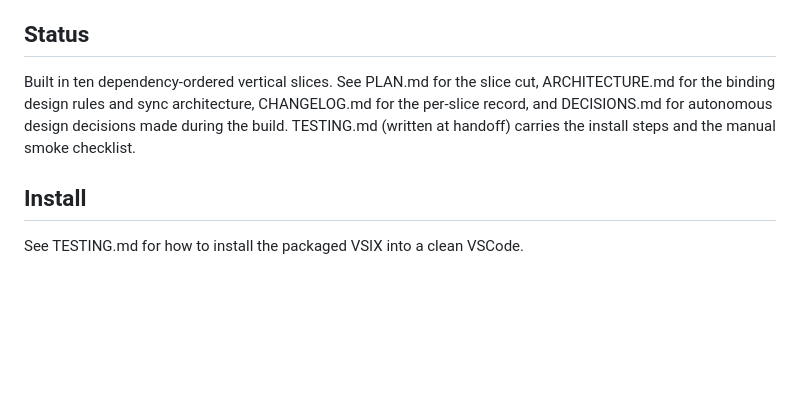
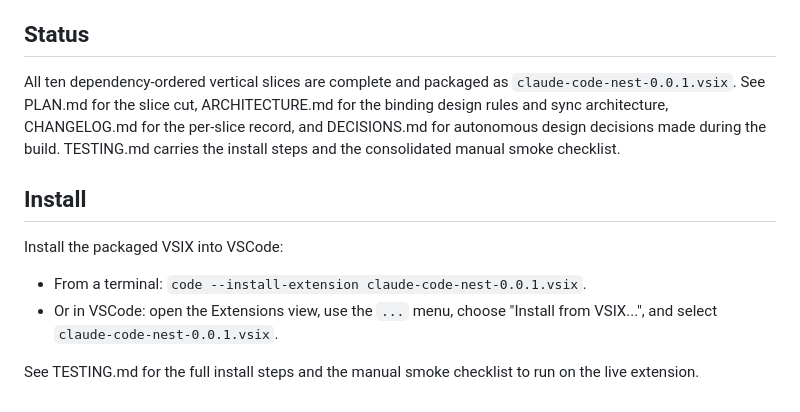
Before and after one commit to jakemismas/claude-code-nest, a Markdown page: README.md, the part around the change. Rendered like a GitHub page; blank space fills up the shorter version.

```diff
--- a/README.md
+++ b/README.md
@@ -50,12 +50,19 @@ chokepoint with an mtime guard.
 
 ## Status
 
-Built in ten dependency-ordered vertical slices. See PLAN.md for the slice cut,
-ARCHITECTURE.md for the binding design rules and sync architecture, CHANGELOG.md
-for the per-slice record, and DECISIONS.md for autonomous design decisions made
-during the build. TESTING.md (written at handoff) carries the install steps and
-the manual smoke checklist.
+All ten dependency-ordered vertical slices are complete and packaged as
+`claude-code-nest-0.0.1.vsix`. See PLAN.md for the slice cut, ARCHITECTURE.md for
+the binding design rules and sync architecture, CHANGELOG.md for the per-slice
+record, and DECISIONS.md for autonomous design decisions made during the build.
+TESTING.md carries the install steps and the consolidated manual smoke checklist.
 
 ## Install
 
-See TESTING.md for how to install the packaged VSIX into a clean VSCode.
+Install the packaged VSIX into VSCode:
+
+- From a terminal: `code --install-extension claude-code-nest-0.0.1.vsix`.
+- Or in VSCode: open the Extensions view, use the `...` menu, choose "Install
+  from VSIX...", and select `claude-code-nest-0.0.1.vsix`.
+
+See TESTING.md for the full install steps and the manual smoke checklist to run
+on the live extension.
```
Also changed, not shown: CHANGELOG.md (+15 -0 lines), TESTING.md (+30 -5 lines).
